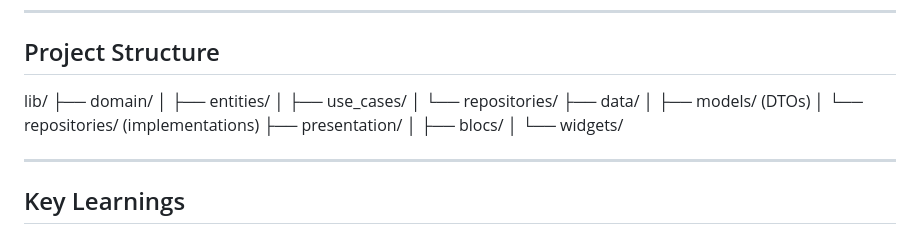
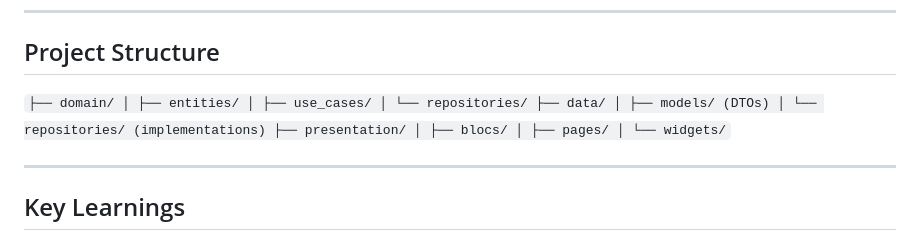
Before and after one commit to chrolle69/flutter_streaming, a Markdown page: README.md, the part around the change printed below. Rendered like a GitHub page.

Commit message:
Update README formatting and project structure

```diff
--- a/README.md
+++ b/README.md
@@ -103,7 +103,7 @@ This ensures a **scalable and maintainable live auction app** without mixing lay
 ---
 
 ## Project Structure
-lib/
+`
 ├── domain/
 │ ├── entities/
 │ ├── use_cases/
@@ -113,7 +113,9 @@ lib/
 │ └── repositories/ (implementations)
 ├── presentation/
 │ ├── blocs/
+│ ├── pages/
 │ └── widgets/
+`
 
 
 ---
```
Also changed, not shown: other parts of README.md (+1 -1 lines).
